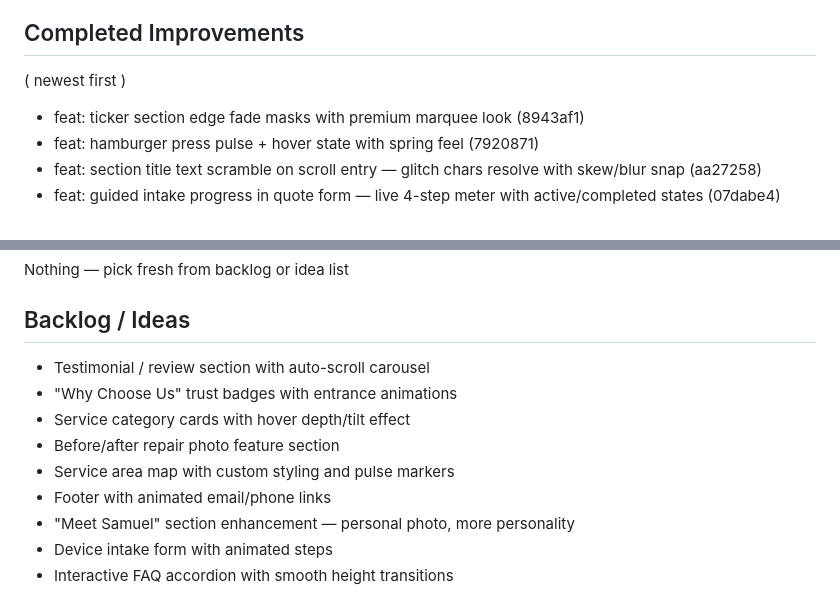
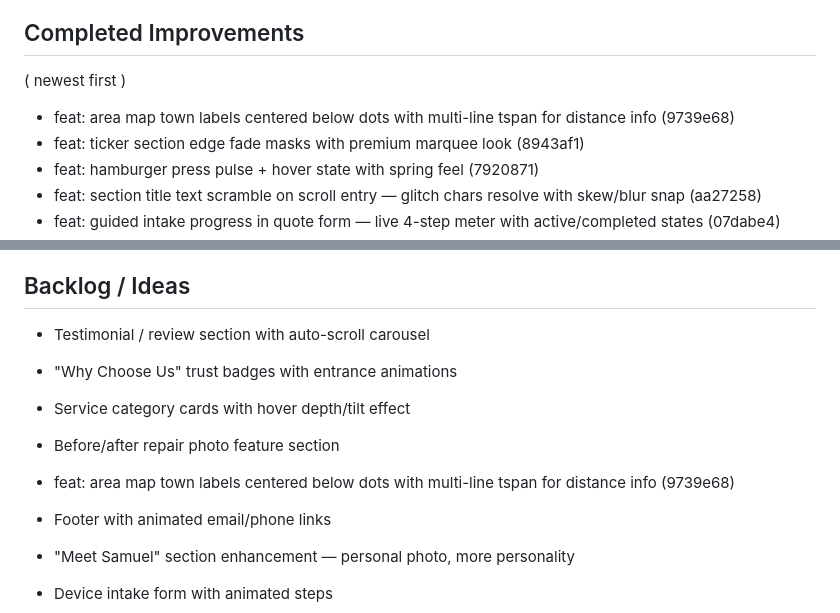
Before and after one commit to Mangomangoman1/HDRNewV2, a Markdown page: .improvement-manifest.md, 2 parts joined by grey strips. GitHub-like rendering.

Commit message:
chore: update manifest with area map label improvement

```diff
--- a/.improvement-manifest.md
+++ b/.improvement-manifest.md
@@ -5,6 +5,7 @@
 
 ## Completed Improvements
 ( newest first )
+- feat: area map town labels centered below dots with multi-line tspan for distance info (9739e68)
 - feat: ticker section edge fade masks with premium marquee look (8943af1)
 - feat: hamburger press pulse + hover state with spring feel (7920871)
 - feat: section title text scramble on scroll entry — glitch chars resolve with skew/blur snap (aa27258)
@@ -37,7 +38,8 @@ Nothing — pick fresh from backlog or idea list
 - "Why Choose Us" trust badges with entrance animations
 - Service category cards with hover depth/tilt effect
 - Before/after repair photo feature section
-- Service area map with custom styling and pulse markers
+- feat: area map town labels centered below dots with multi-line tspan for distance info (9739e68)
+
 - Footer with animated email/phone links
 - "Meet Samuel" section enhancement — personal photo, more personality
 - Device intake form with animated steps
```
